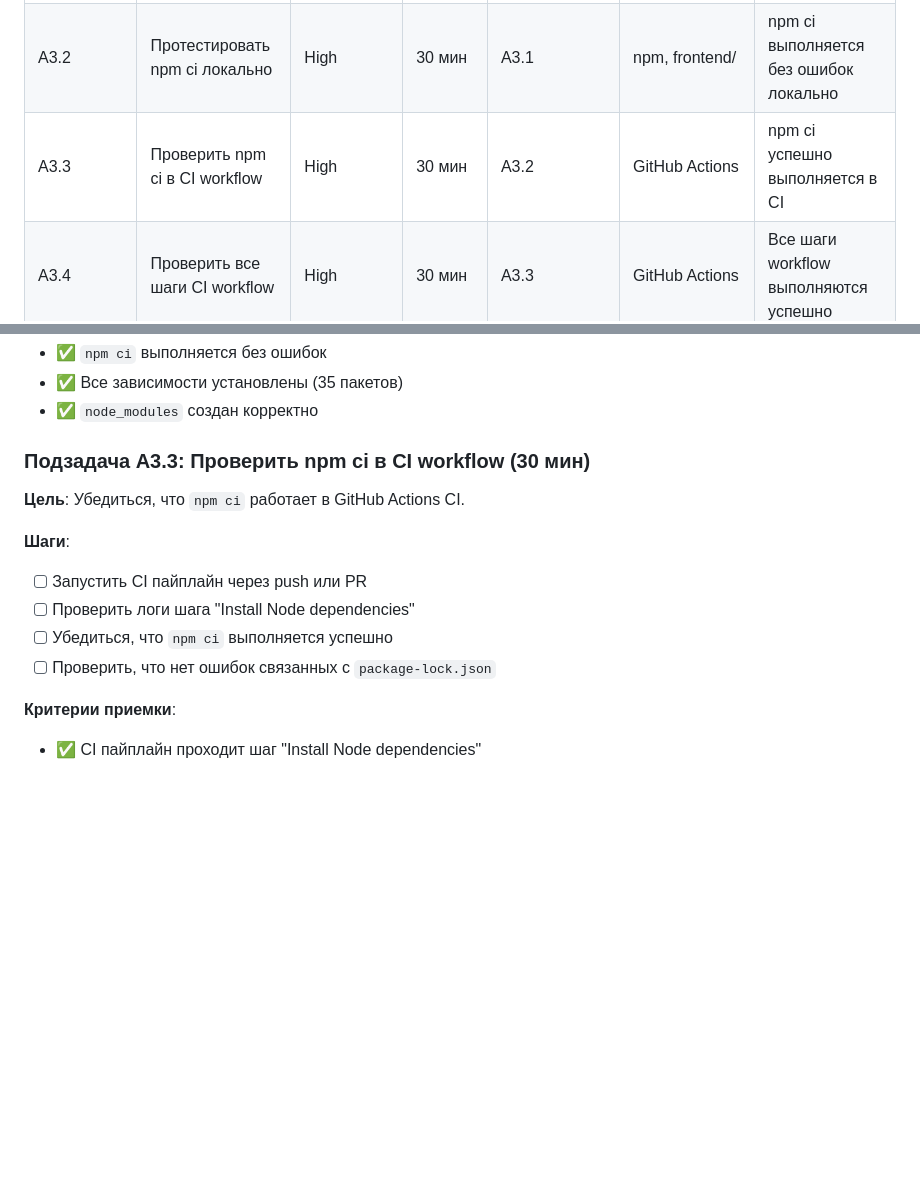
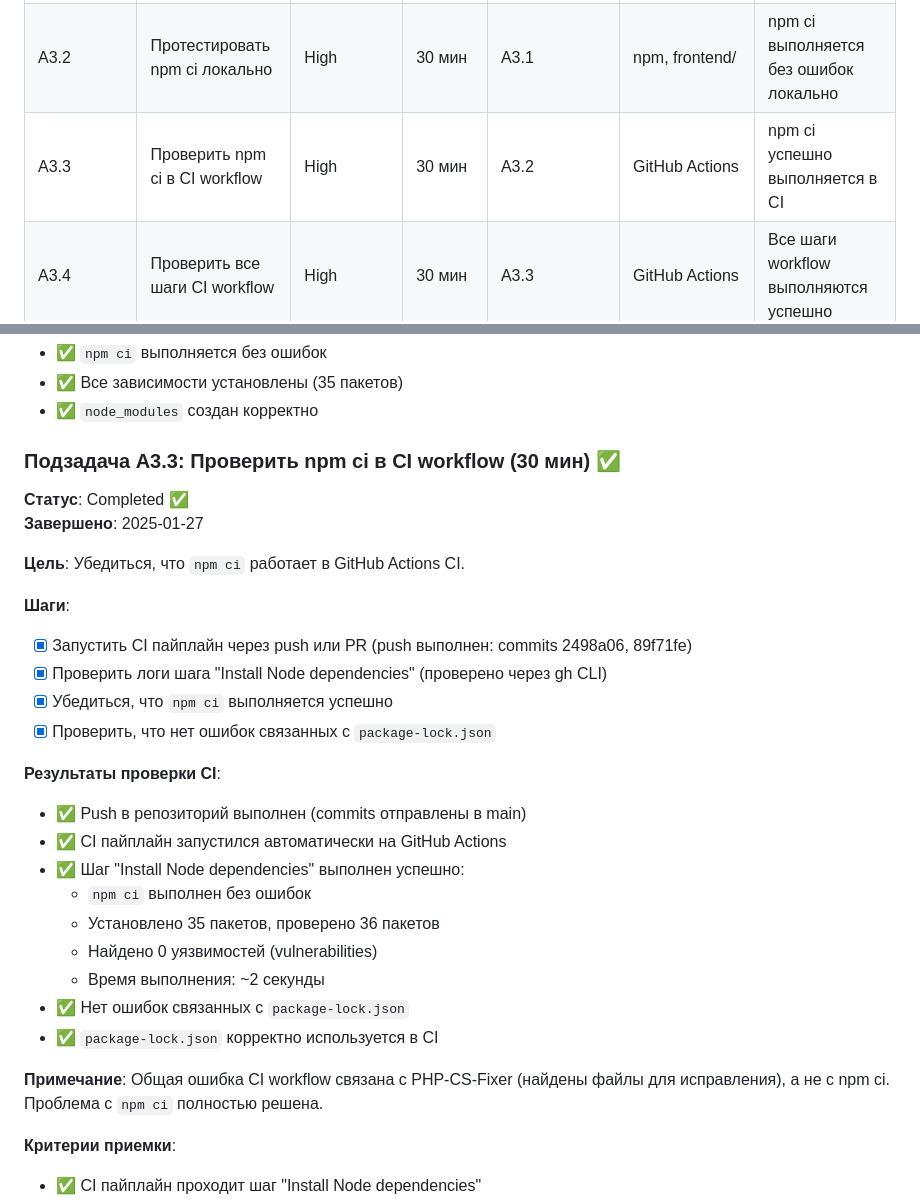
Before and after one commit to otis22/coolTodo, a Markdown page: DOCS/INPROGRESS/A3_Fix_CI_Workflow.md, 2 parts joined by grey strips. Rendered like a GitHub page; blank space fills up the shorter version.

Commit message:
feat: завершена подзадача A3.3 - проверка npm ci в CI workflow
- Проверены логи CI через GitHub CLI
- npm ci выполняется успешно в CI (35 пакетов установлено)
- Найдено 0 уязвимостей
- Нет ошибок связанных с package-lock.json
- Проблема с npm ci полностью решена

```diff
--- a/DOCS/INPROGRESS/A3_Fix_CI_Workflow.md
+++ b/DOCS/INPROGRESS/A3_Fix_CI_Workflow.md
@@ -44,7 +44,7 @@ npm error npm-shrinkwrap.json with lockfileVersion >= 1.
 |--------------|----------|-----------|--------|-------------|-------------|------------------|
 | A3.1 | Проверить package-lock.json и его совместимость | High | 30 мин | None | npm, git | package-lock.json существует, lockfileVersion >= 1, файл закоммичен | ✅ Completed |
 | A3.2 | Протестировать npm ci локально | High | 30 мин | A3.1 | npm, frontend/ | npm ci выполняется без ошибок локально | ✅ Completed |
-| A3.3 | Проверить npm ci в CI workflow | High | 30 мин | A3.2 | GitHub Actions | npm ci успешно выполняется в CI |
+| A3.3 | Проверить npm ci в CI workflow | High | 30 мин | A3.2 | GitHub Actions | npm ci успешно выполняется в CI | ✅ Completed |
 | A3.4 | Проверить все шаги CI workflow | High | 30 мин | A3.3 | GitHub Actions | Все шаги workflow выполняются успешно |
 
 ## План выполнения
@@ -107,15 +107,31 @@ npm error npm-shrinkwrap.json with lockfileVersion >= 1.
 - ✅ Все зависимости установлены (35 пакетов)
 - ✅ `node_modules` создан корректно
 
-### Подзадача A3.3: Проверить npm ci в CI workflow (30 мин)
+### Подзадача A3.3: Проверить npm ci в CI workflow (30 мин) ✅
+
+**Статус**: Completed ✅
+**Завершено**: 2025-01-27
 
 **Цель**: Убедиться, что `npm ci` работает в GitHub Actions CI.
 
 **Шаги**:
-- [ ] Запустить CI пайплайн через push или PR
-- [ ] Проверить логи шага "Install Node dependencies"
-- [ ] Убедиться, что `npm ci` выполняется успешно
-- [ ] Проверить, что нет ошибок связанных с `package-lock.json`
+- [x] Запустить CI пайплайн через push или PR (push выполнен: commits 2498a06, 89f71fe)
+- [x] Проверить логи шага "Install Node dependencies" (проверено через gh CLI)
+- [x] Убедиться, что `npm ci` выполняется успешно
+- [x] Проверить, что нет ошибок связанных с `package-lock.json`
+
+**Результаты проверки CI**:
+- ✅ Push в репозиторий выполнен (commits отправлены в main)
+- ✅ CI пайплайн запустился автоматически на GitHub Actions
+- ✅ Шаг "Install Node dependencies" выполнен успешно:
+  - `npm ci` выполнен без ошибок
+  - Установлено 35 пакетов, проверено 36 пакетов
+  - Найдено 0 уязвимостей (vulnerabilities)
+  - Время выполнения: ~2 секунды
+- ✅ Нет ошибок связанных с `package-lock.json`
+- ✅ `package-lock.json` корректно используется в CI
+
+**Примечание**: Общая ошибка CI workflow связана с PHP-CS-Fixer (найдены файлы для исправления), а не с npm ci. Проблема с `npm ci` полностью решена.
 
 **Критерии приемки**:
 - ✅ CI пайплайн проходит шаг "Install Node dependencies"
```
